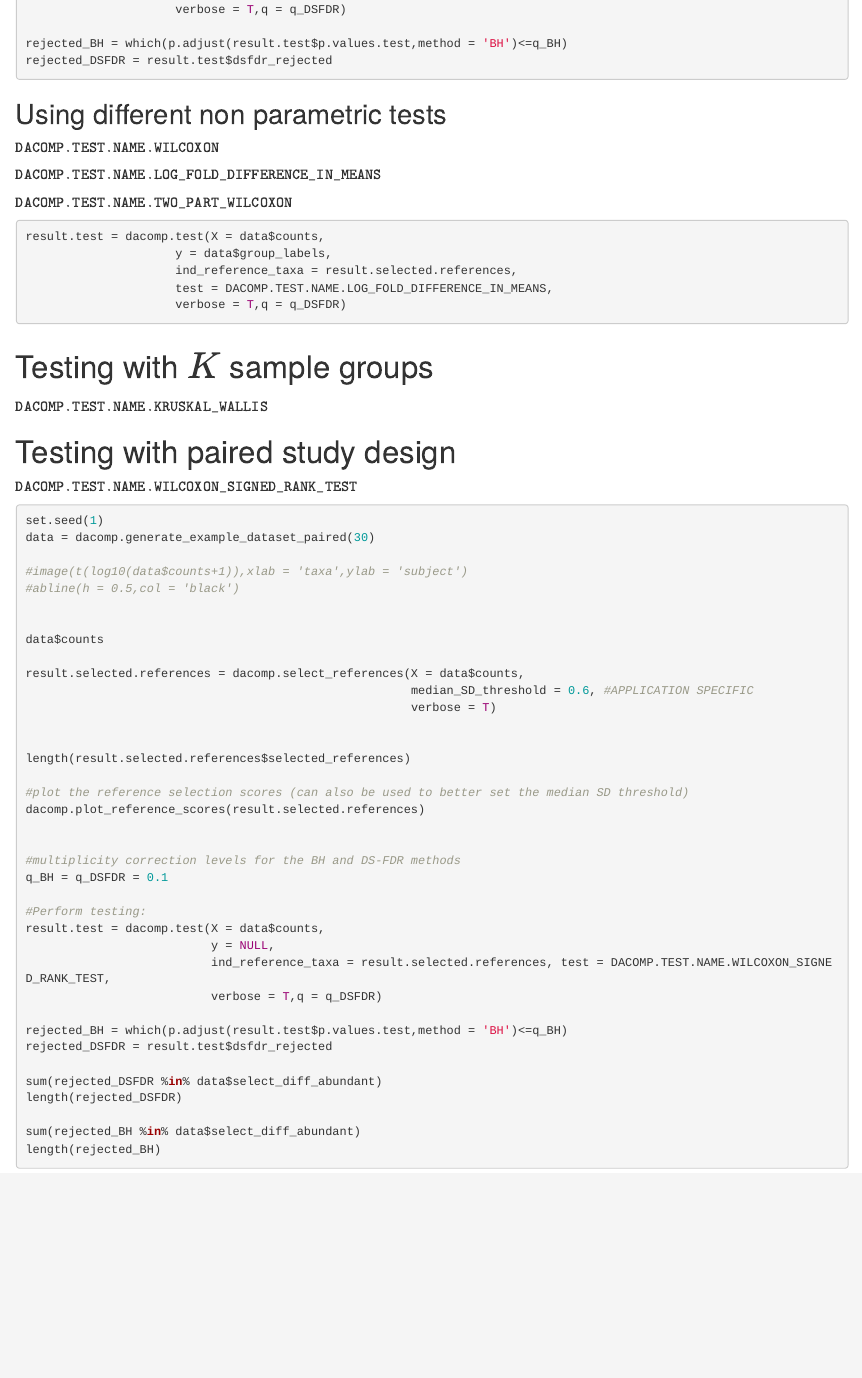
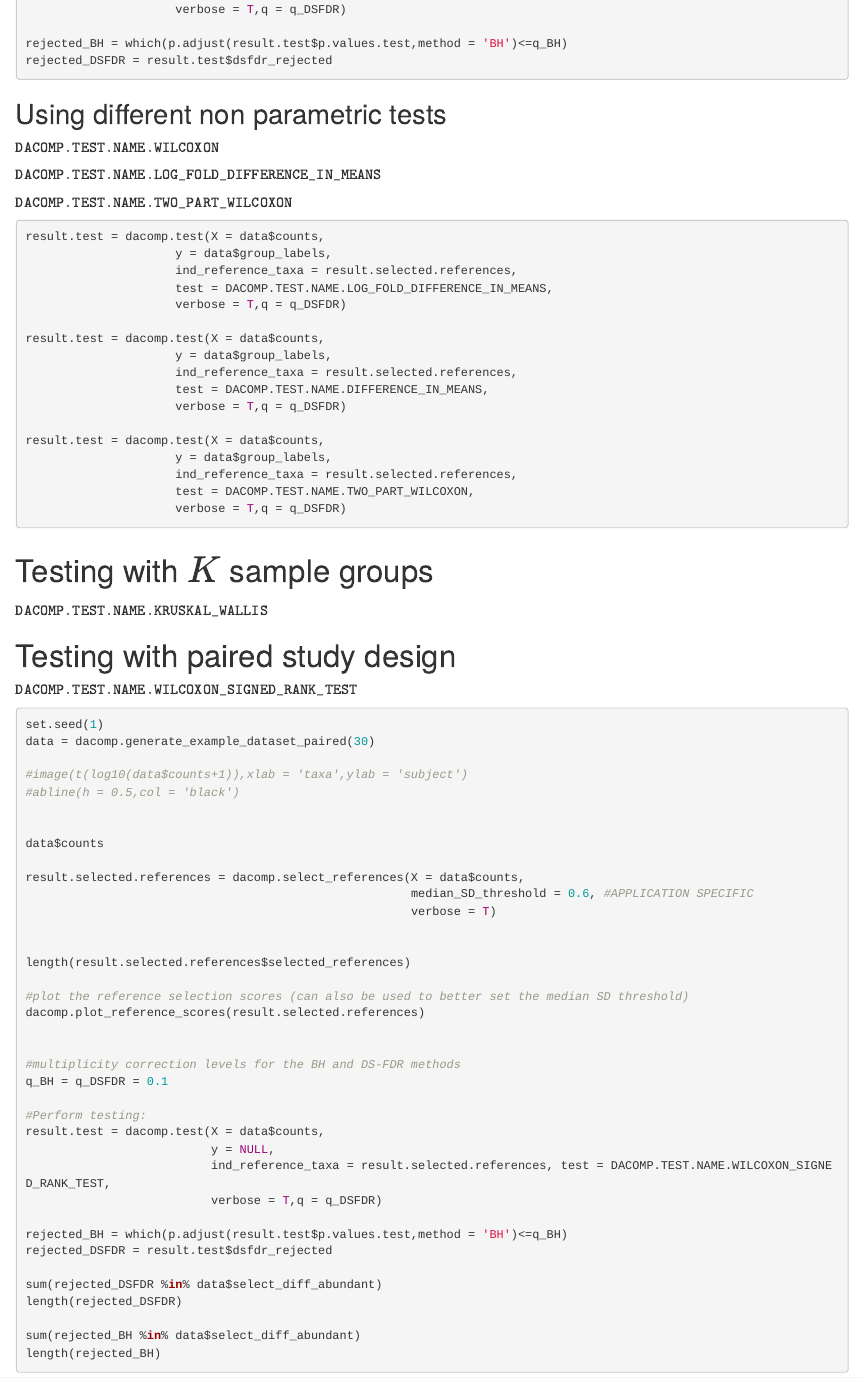
Before and after one commit to barakbri/dacomp, an R Markdown document (vignettes/dacomp_main_vignette.Rmd): the page in a window 1100 px wide, from 1550 px down. Rendered offline with R 4.5, knitr and Pandoc, with nearby package versions; drawn as R Markdown's standard HTML page in place of the format the file asks for.

Commit message:
Add code for variantes to vignette

````diff
--- a/vignettes/dacomp_main_vignette.Rmd
+++ b/vignettes/dacomp_main_vignette.Rmd
@@ -105,6 +105,18 @@ result.test = dacomp.test(X = data$counts,
                      y = data$group_labels,
                      ind_reference_taxa = result.selected.references,
                      test = DACOMP.TEST.NAME.LOG_FOLD_DIFFERENCE_IN_MEANS,
+                     verbose = T,q = q_DSFDR)
+
+result.test = dacomp.test(X = data$counts,
+                     y = data$group_labels,
+                     ind_reference_taxa = result.selected.references,
+                     test = DACOMP.TEST.NAME.DIFFERENCE_IN_MEANS,
+                     verbose = T,q = q_DSFDR)
+
+result.test = dacomp.test(X = data$counts,
+                     y = data$group_labels,
+                     ind_reference_taxa = result.selected.references,
+                     test = DACOMP.TEST.NAME.TWO_PART_WILCOXON,
                      verbose = T,q = q_DSFDR)
 ```
 
````
